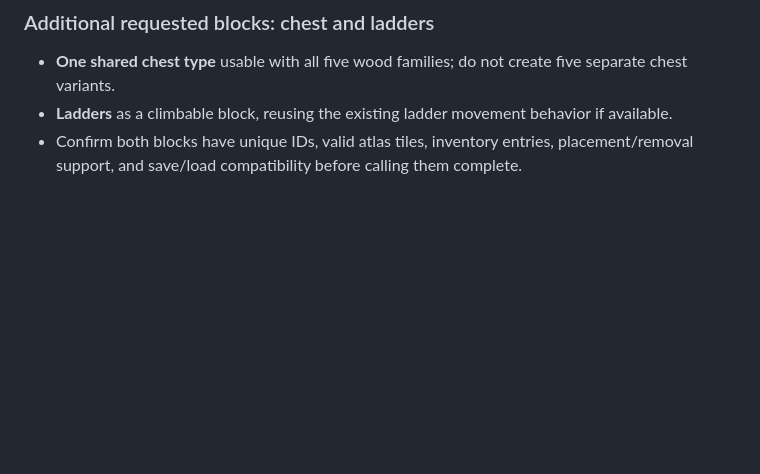
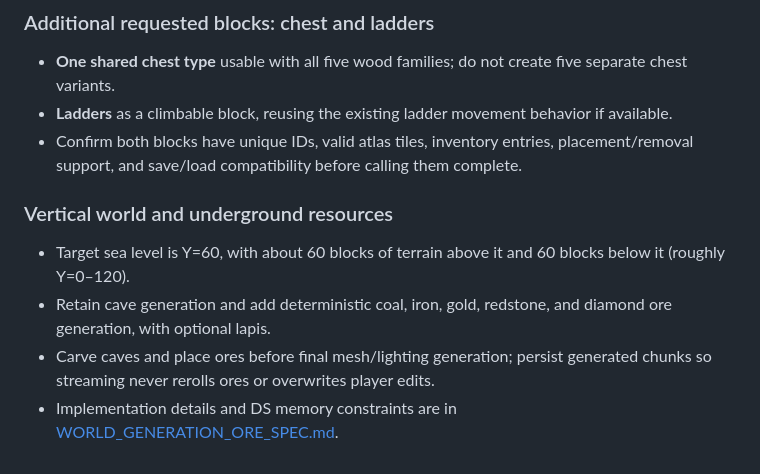
Before and after one commit to smealum/dscraft, a Markdown page: SURVIVAL_MODE_PLAN.md, the part around the change. Drawn GitHub-style; blank space fills up the shorter version.

Commit message:
Add sea-level depth and ore generation goals

```diff
--- a/SURVIVAL_MODE_PLAN.md
+++ b/SURVIVAL_MODE_PLAN.md
@@ -154,3 +154,10 @@ This section records the user's requested feature scope. It is a target, not a c
 - **One shared chest type** usable with all five wood families; do not create five separate chest variants.
 - **Ladders** as a climbable block, reusing the existing ladder movement behavior if available.
 - Confirm both blocks have unique IDs, valid atlas tiles, inventory entries, placement/removal support, and save/load compatibility before calling them complete.
+
+
+### Vertical world and underground resources
+- Target sea level is Y=60, with about 60 blocks of terrain above it and 60 blocks below it (roughly Y=0–120).
+- Retain cave generation and add deterministic coal, iron, gold, redstone, and diamond ore generation, with optional lapis.
+- Carve caves and place ores before final mesh/lighting generation; persist generated chunks so streaming never rerolls ores or overwrites player edits.
+- Implementation details and DS memory constraints are in [WORLD_GENERATION_ORE_SPEC.md](WORLD_GENERATION_ORE_SPEC.md).
```
